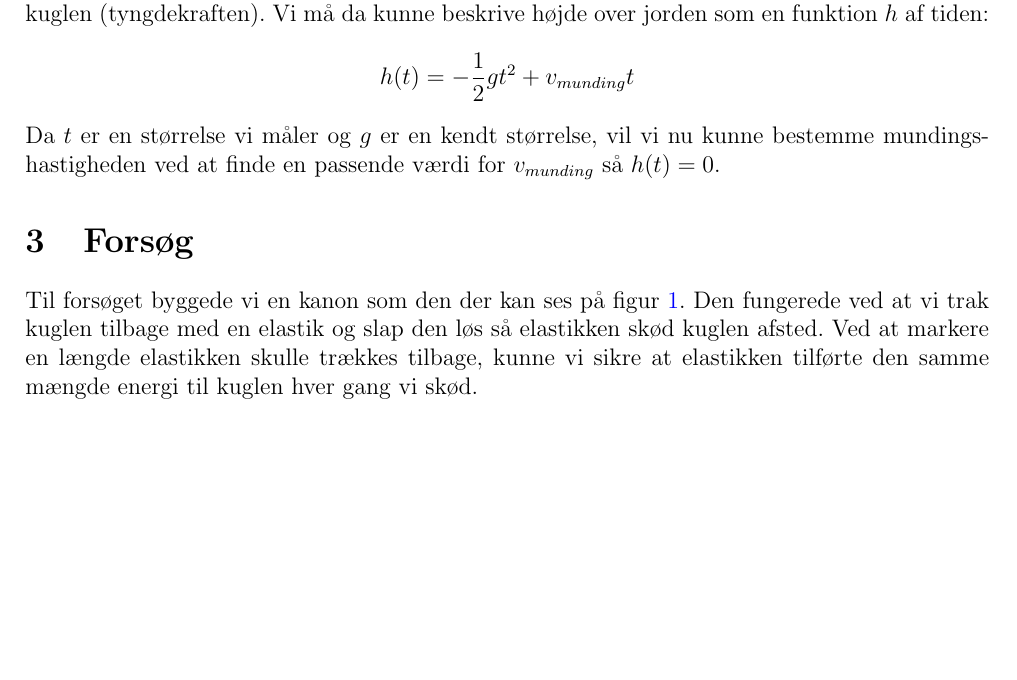
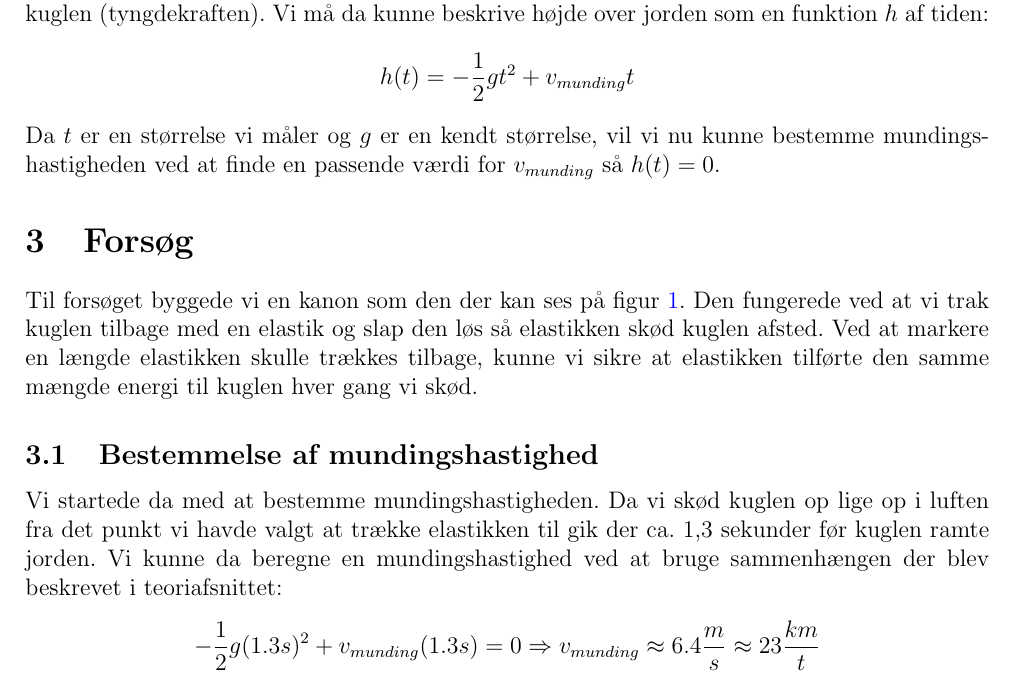
Before and after one commit to mikkelbjoern/Papirkuglekaster, a LaTeX document (rapport.tex): part of page 2 of 2, cut so that both start at the same text, the shorter picture padded with empty space. Compiled offline with LaTeX, dvips and Ghostscript.

Commit message:
Calculated fire speed from 1.3 second fall

```diff
--- a/rapport.tex
+++ b/rapport.tex
@@ -153,6 +153,13 @@ Til forsøget byggede vi en kanon som den der kan ses på figur \ref{maskine}.
 Den fungerede ved at vi trak kuglen tilbage med en elastik og slap den løs så elastikken skød kuglen afsted.
 Ved at markere en længde elastikken skulle trækkes tilbage, kunne vi sikre at elastikken tilførte den samme mængde energi til kuglen hver gang vi skød.
 
+
+\subsection{Bestemmelse af mundingshastighed}
+Vi startede da med at bestemme mundingshastigheden.
+Da vi skød kuglen op lige op i luften fra det punkt vi havde valgt at trække elastikken til gik der ca. 1,3 sekunder før kuglen ramte jorden.
+Vi kunne da beregne en mundingshastighed ved at bruge sammenhængen der blev beskrevet i teoriafsnittet:
+$$-\frac{1}{2}g(1.3s)^2 + v_{munding}(1.3 s)=0 \Rightarrow v_{munding}\approx6.4 \frac{m}{s}\approx 23 \frac{km}{t}$$
+
 \begin{figure}
 \center
 \includegraphics[scale=0.2]{papirkuglekastemaskine}
```
